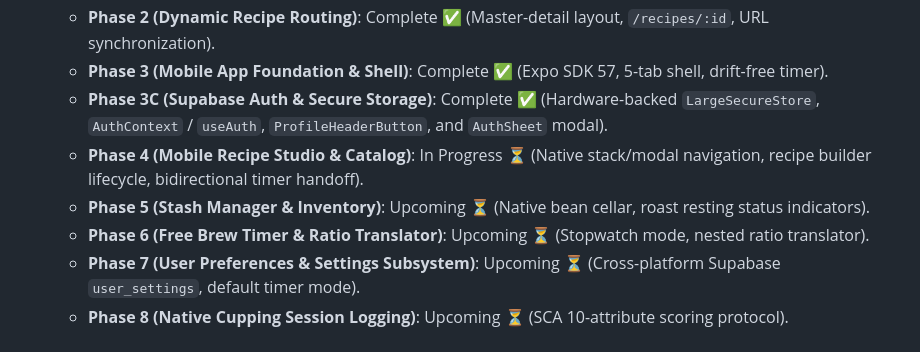
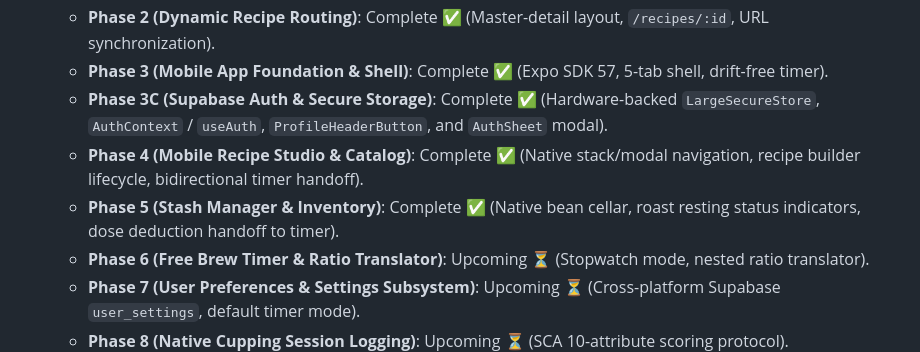
Before and after one commit to Chewieez/brewlog, a Markdown page: README.md, the part around the change. Rendered like a GitHub page.

Commit message:
docs: document Phase 5 mobile stash manager and cellar inventory completion

```diff
--- a/README.md
+++ b/README.md
@@ -38,8 +38,8 @@ brewlog/
   - **Phase 2 (Dynamic Recipe Routing)**: Complete ✅ (Master-detail layout, `/recipes/:id`, URL synchronization).
   - **Phase 3 (Mobile App Foundation & Shell)**: Complete ✅ (Expo SDK 57, 5-tab shell, drift-free timer).
   - **Phase 3C (Supabase Auth & Secure Storage)**: Complete ✅ (Hardware-backed `LargeSecureStore`, `AuthContext` / `useAuth`, `ProfileHeaderButton`, and `AuthSheet` modal).
-  - **Phase 4 (Mobile Recipe Studio & Catalog)**: In Progress ⏳ (Native stack/modal navigation, recipe builder lifecycle, bidirectional timer handoff).
-  - **Phase 5 (Stash Manager & Inventory)**: Upcoming ⏳ (Native bean cellar, roast resting status indicators).
+  - **Phase 4 (Mobile Recipe Studio & Catalog)**: Complete ✅ (Native stack/modal navigation, recipe builder lifecycle, bidirectional timer handoff).
+  - **Phase 5 (Stash Manager & Inventory)**: Complete ✅ (Native bean cellar, roast resting status indicators, dose deduction handoff to timer).
   - **Phase 6 (Free Brew Timer & Ratio Translator)**: Upcoming ⏳ (Stopwatch mode, nested ratio translator).
   - **Phase 7 (User Preferences & Settings Subsystem)**: Upcoming ⏳ (Cross-platform Supabase `user_settings`, default timer mode).
   - **Phase 8 (Native Cupping Session Logging)**: Upcoming ⏳ (SCA 10-attribute scoring protocol).
```
Also changed, not shown: docs/ROADMAP.md (+24 -3 lines).
